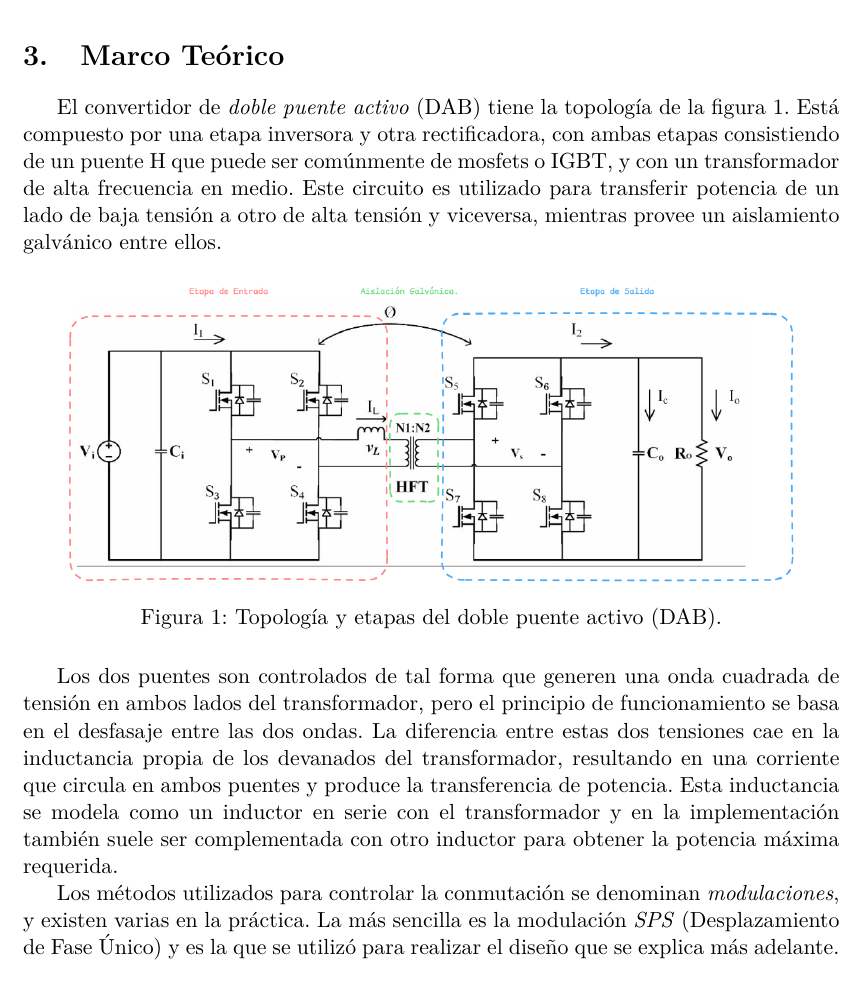
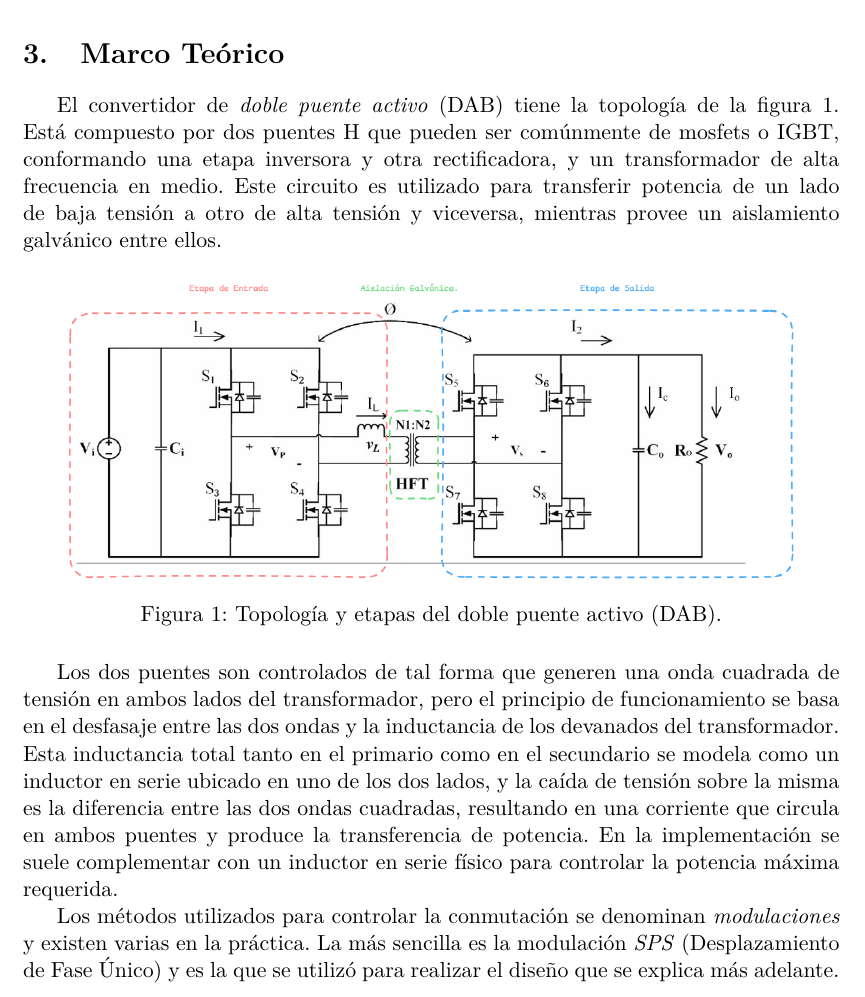
Before and after one commit to Pw-Nax/EI, a LaTeX document (LaTex/main.tex): part of page 4 of 7, cut so that both start at the same text. Compiled offline with pdfLaTeX.

Commit message:
actualizado marco teorico y agregado FO de los mosfet

```diff
--- a/LaTex/main.tex
+++ b/LaTex/main.tex
@@ -182,7 +182,7 @@ Diseñar y simular un convertidor DC-DC bidireccional basado en la topología \t
 
 \section{Marco Teórico}
 
-El convertidor de \emph{doble puente activo} (DAB) tiene la topología de la figura \ref{fig:circuito}. Está compuesto por una etapa inversora y otra rectificadora, con ambas etapas consistiendo de un puente H que puede ser comúnmente de mosfets o IGBT, y con un transformador de alta frecuencia en medio. Este circuito es utilizado para transferir potencia de un lado de baja tensión a otro de alta tensión y viceversa, mientras provee un aislamiento galvánico entre ellos.
+El convertidor de \emph{doble puente activo} (DAB) tiene la topología de la figura \ref{fig:circuito}. Está compuesto por dos puentes H que pueden ser comúnmente de mosfets o IGBT, conformando una etapa inversora y otra rectificadora, y un transformador de alta frecuencia en medio. Este circuito es utilizado para transferir potencia de un lado de baja tensión a otro de alta tensión y viceversa, mientras provee un aislamiento galvánico entre ellos.
 
 \begin{figure}[H]
     \centering
@@ -191,7 +191,7 @@ El convertidor de \emph{doble puente activo} (DAB) tiene la topología de la fig
     \label{fig:circuito}
 \end{figure}
 
-Los dos puentes son controlados de tal forma que generen una onda cuadrada de tensión en ambos lados del transformador, pero el principio de funcionamiento se basa en el desfasaje entre las dos ondas. La diferencia entre estas dos tensiones cae en la inductancia propia de los devanados del transformador, resultando en una corriente que circula en ambos puentes y produce la transferencia de potencia. Esta inductancia se modela como un inductor en serie con el transformador y en la implementación también suele ser complementada con otro inductor para obtener la potencia máxima requerida.
+Los dos puentes son controlados de tal forma que generen una onda cuadrada de tensión en ambos lados del transformador, pero el principio de funcionamiento se basa en el desfasaje entre las dos ondas y la inductancia de los devanados del transformador. Esta inductancia total tanto en el primario como en el secundario se modela como un inductor en serie ubicado en uno de los dos lados, y la caída de tensión sobre la misma es la diferencia entre las dos ondas cuadradas, resultando en una corriente que circula en ambos puentes y produce la transferencia de potencia. En la implementación se suele complementar con un inductor en serie físico para controlar la potencia máxima requerida.
 
-Los métodos utilizados para controlar la conmutación se denominan \emph{modulaciones}, y existen varias en la práctica. La más sencilla es la modulación \emph{SPS} (Desplazamiento de Fase Único) y es la que se utilizó para realizar el diseño que se explica más adelante.
+Los métodos utilizados para controlar la conmutación se denominan \emph{modulaciones} y existen varias en la práctica. La más sencilla es la modulación \emph{SPS} (Desplazamiento de Fase Único) y es la que se utilizó para realizar el diseño que se explica más adelante.
 
```
Also changed, not shown: LaTex/Imagenes/graf_dab_teo2.png (added), LaTex/Imagenes/graf_dab_teo3.png (added), LaTex/Imagenes/graf_dab_teo4.png (added), LaTex/main.tex (6 more changed lines).
